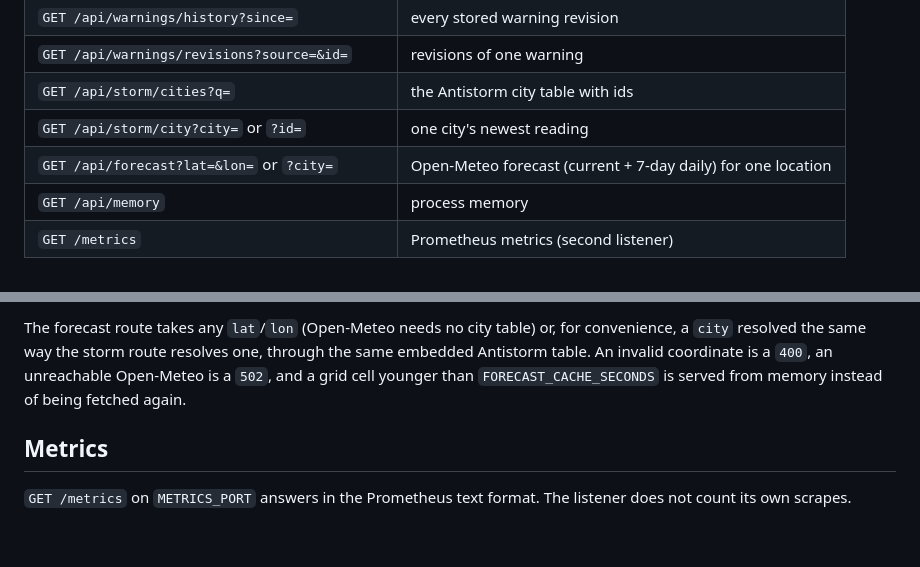
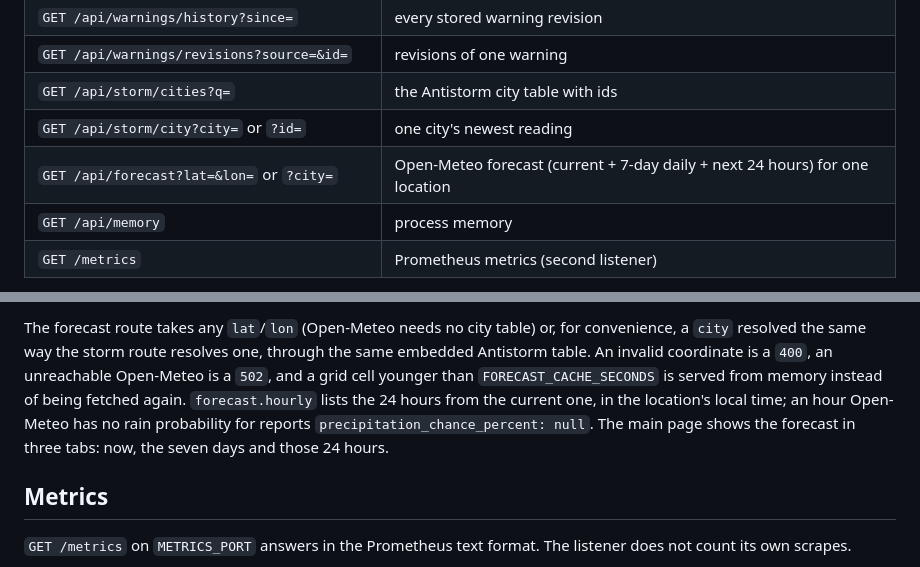
Before and after one commit to jpalczewski/szklana.pogoda, a Markdown page: README.md, 2 parts joined by grey strips. Rendered like a GitHub page; blank space fills up the shorter version.

Commit message:
docs: describe the hourly forecast
Co-Authored-By: Claude Sonnet 5 <noreply@anthropic.com>

```diff
--- a/README.md
+++ b/README.md
@@ -85,7 +85,7 @@ All timestamps are stored in the UTC-suffixed form `YYYY-MM-DDTHH:MM:SSZ`.
 | `GET /api/warnings/revisions?source=&id=` | revisions of one warning |
 | `GET /api/storm/cities?q=` | the Antistorm city table with ids |
 | `GET /api/storm/city?city=` or `?id=` | one city's newest reading |
-| `GET /api/forecast?lat=&lon=` or `?city=` | Open-Meteo forecast (current + 7-day daily) for one location |
+| `GET /api/forecast?lat=&lon=` or `?city=` | Open-Meteo forecast (current + 7-day daily + next 24 hours) for one location |
 | `GET /api/memory` | process memory |
 | `GET /metrics` | Prometheus metrics (second listener) |
 
@@ -131,6 +131,10 @@ for convenience, a `city` resolved the same way the storm route resolves one,
 through the same embedded Antistorm table. An invalid coordinate is a `400`, an
 unreachable Open-Meteo is a `502`, and a grid cell younger than
 `FORECAST_CACHE_SECONDS` is served from memory instead of being fetched again.
+`forecast.hourly` lists the 24 hours from the current one, in the location's
+local time; an hour Open-Meteo has no rain probability for reports
+`precipitation_chance_percent: null`. The main page shows the forecast in three
+tabs: now, the seven days and those 24 hours.
 
 ## Metrics
 
```
Also changed, not shown: AGENTS.md (+1 -1 lines).
